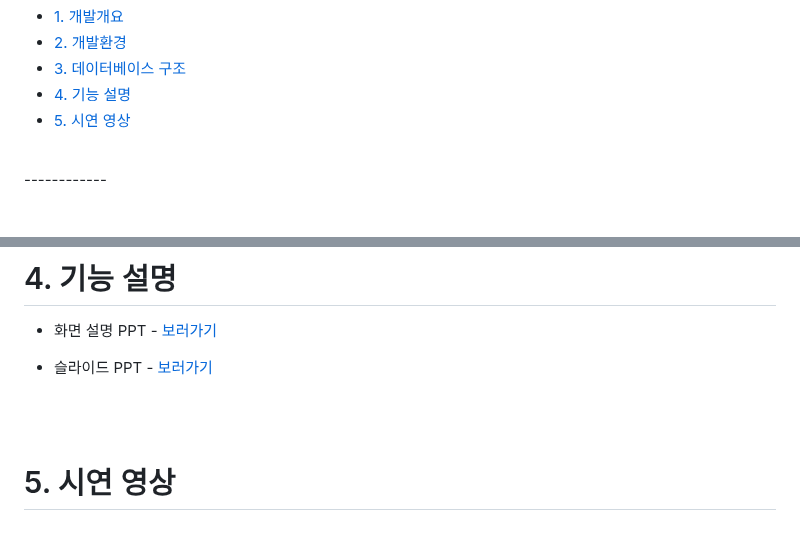
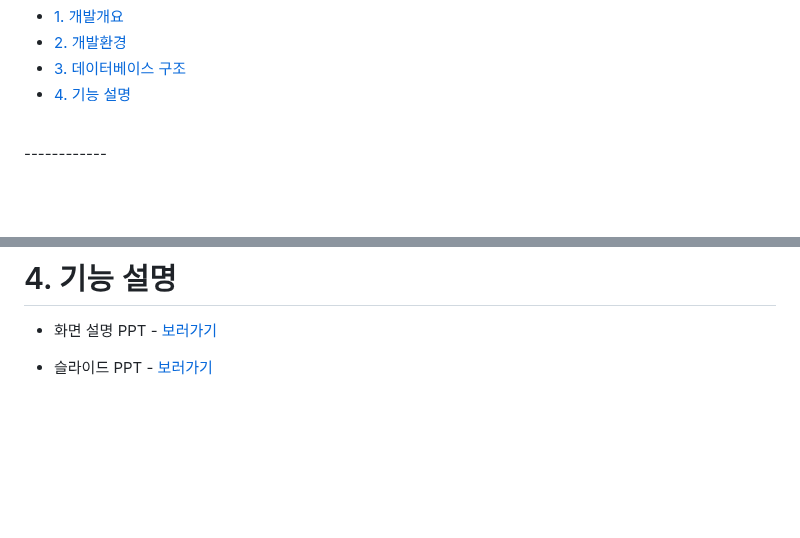
Before and after one commit to Lucyshine01/springFramework_Project-green2209S_17-, a Markdown page: README.md, 2 parts joined by grey strips. Drawn GitHub-style; blank space fills up the shorter version.

```diff
--- a/README.md
+++ b/README.md
@@ -22,7 +22,6 @@
 - [2. 개발환경](#2-개발환경) <br>
 - [3. 데이터베이스 구조](#3-데이터베이스-구조) <br>
 - [4. 기능 설명](#4-기능-설명) <br>
-- [5. 시연 영상](#5-시연-영상) <br>
 
 <br>
 ------------
@@ -126,5 +125,3 @@
 [slidePPT]: https://docs.google.com/presentation/d/e/2PACX-1vRRJ1jh6h6xwlClMy8dkBJqLiPcroYRrHvGirTQe8w60VneiV0KN2wKduP4vNcKTcMnQmoHR7Q-GIX_/pub?start=false&loop=false&delayms=3000 "슬라이드PPT"
 
 <br><br>
-
-# 5. 시연 영상
```
